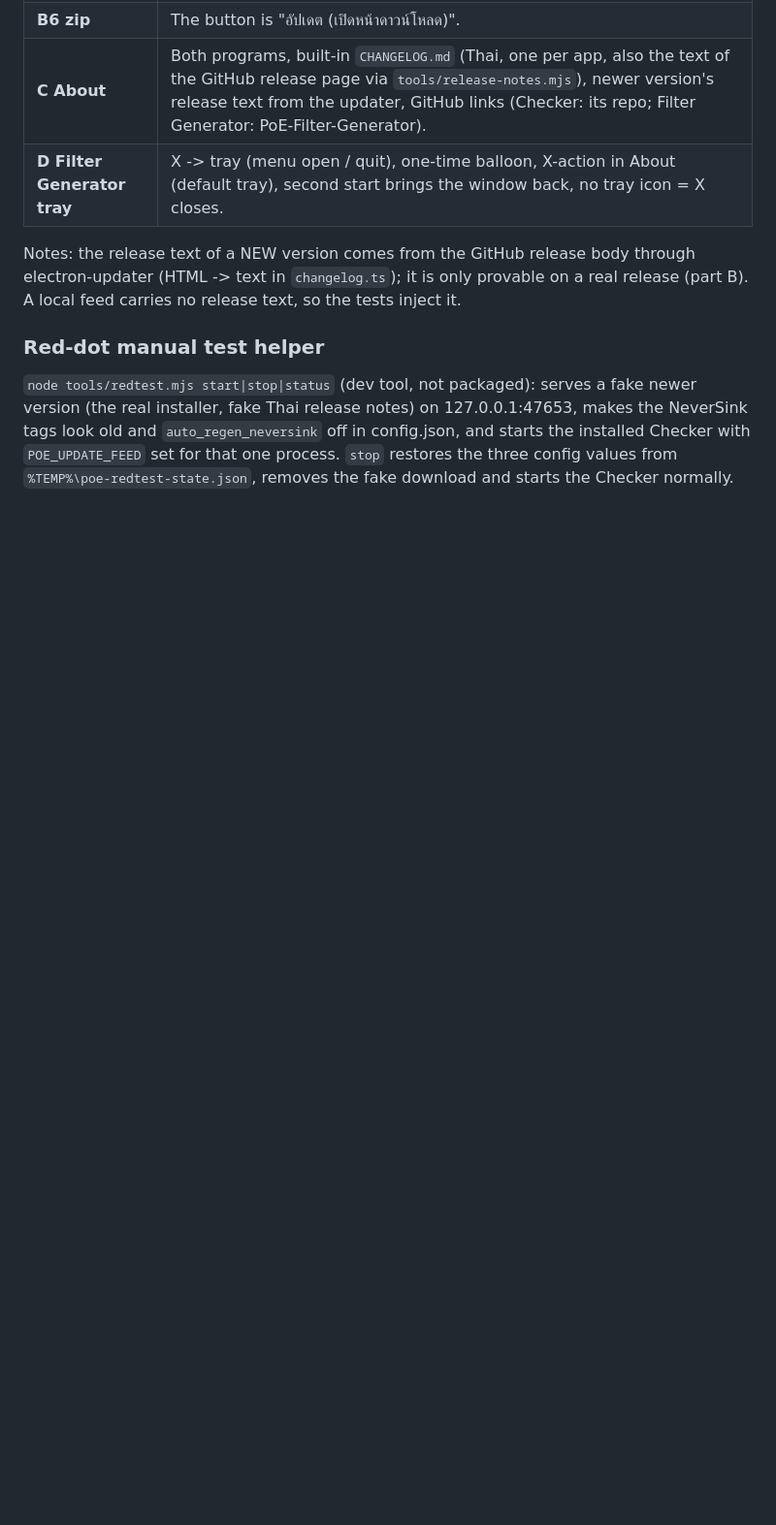
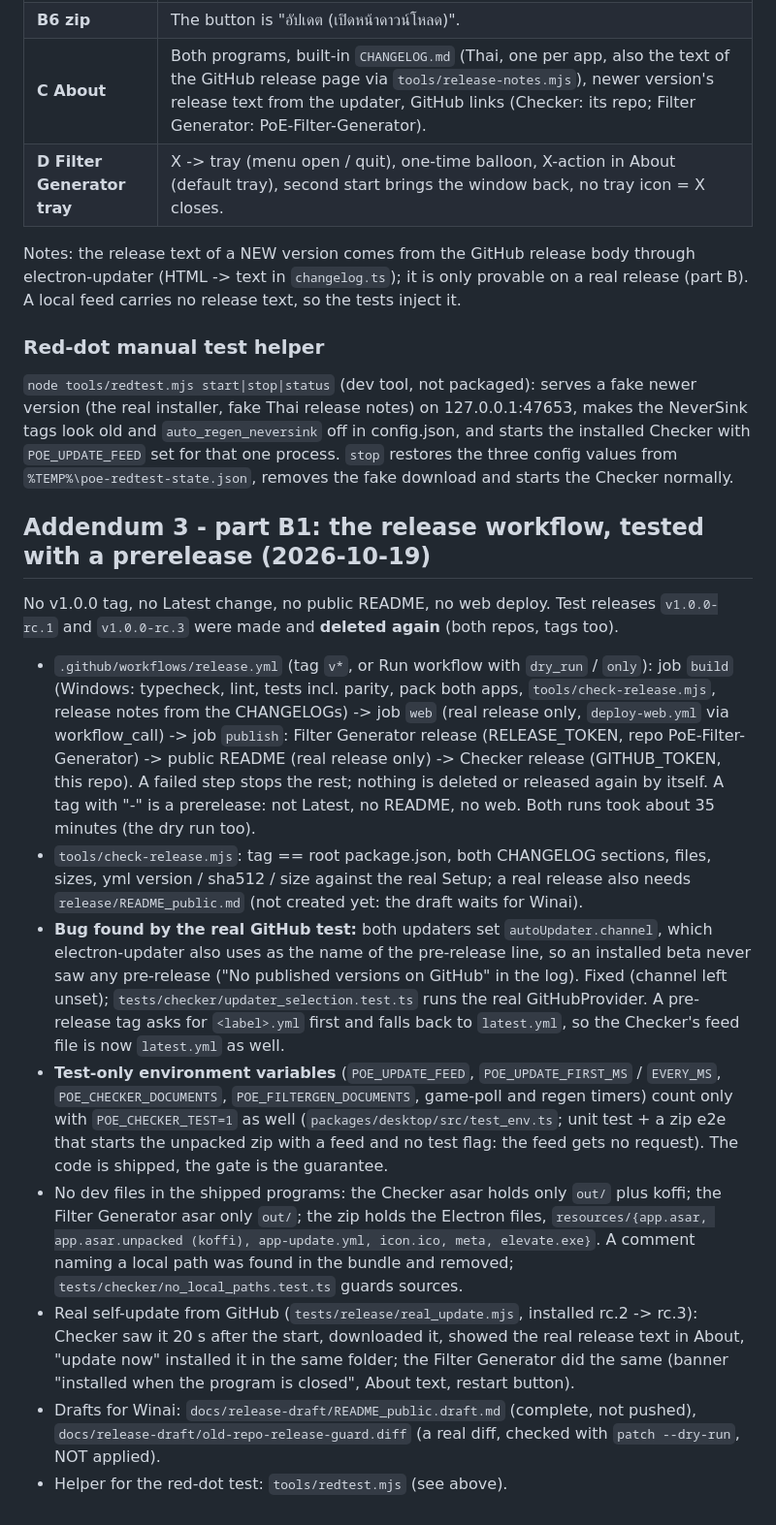
Before and after one commit to foolshang/PoE-Price-Trade-Checker-TS, a Markdown page: docs/PHASE5.md, the part around one of its changes. Shown at 97% size. GitHub-like rendering; blank space fills up the shorter version.

Commit message:
Part B1 docs: history, PHASE5 addendum 3, PLAN
Co-Authored-By: Claude Sonnet 5.5 <noreply@anthropic.com>

```diff
--- a/docs/PHASE5.md
+++ b/docs/PHASE5.md
@@ -105,3 +105,16 @@ Notes: the release text of a NEW version comes from the GitHub release body thro
 ### Red-dot manual test helper
 
 `node tools/redtest.mjs start|stop|status` (dev tool, not packaged): serves a fake newer version (the real installer, fake Thai release notes) on 127.0.0.1:47653, makes the NeverSink tags look old and `auto_regen_neversink` off in config.json, and starts the installed Checker with `POE_UPDATE_FEED` set for that one process. `stop` restores the three config values from `%TEMP%\poe-redtest-state.json`, removes the fake download and starts the Checker normally.
+
+## Addendum 3 - part B1: the release workflow, tested with a prerelease (2026-10-19)
+
+No v1.0.0 tag, no Latest change, no public README, no web deploy. Test releases `v1.0.0-rc.1` and `v1.0.0-rc.3` were made and **deleted again** (both repos, tags too).
+
+- `.github/workflows/release.yml` (tag `v*`, or Run workflow with `dry_run` / `only`): job `build` (Windows: typecheck, lint, tests incl. parity, pack both apps, `tools/check-release.mjs`, release notes from the CHANGELOGs) -> job `web` (real release only, `deploy-web.yml` via workflow_call) -> job `publish`: Filter Generator release (RELEASE_TOKEN, repo PoE-Filter-Generator) -> public README (real release only) -> Checker release (GITHUB_TOKEN, this repo). A failed step stops the rest; nothing is deleted or released again by itself. A tag with "-" is a prerelease: not Latest, no README, no web. Both runs took about 35 minutes (the dry run too).
+- `tools/check-release.mjs`: tag == root package.json, both CHANGELOG sections, files, sizes, yml version / sha512 / size against the real Setup; a real release also needs `release/README_public.md` (not created yet: the draft waits for Winai).
+- **Bug found by the real GitHub test:** both updaters set `autoUpdater.channel`, which electron-updater also uses as the name of the pre-release line, so an installed beta never saw any pre-release ("No published versions on GitHub" in the log). Fixed (channel left unset); `tests/checker/updater_selection.test.ts` runs the real GitHubProvider. A pre-release tag asks for `<label>.yml` first and falls back to `latest.yml`, so the Checker's feed file is now `latest.yml` as well.
+- **Test-only environment variables** (`POE_UPDATE_FEED`, `POE_UPDATE_FIRST_MS` / `EVERY_MS`, `POE_CHECKER_DOCUMENTS`, `POE_FILTERGEN_DOCUMENTS`, game-poll and regen timers) count only with `POE_CHECKER_TEST=1` as well (`packages/desktop/src/test_env.ts`; unit test + a zip e2e that starts the unpacked zip with a feed and no test flag: the feed gets no request). The code is shipped, the gate is the guarantee.
+- No dev files in the shipped programs: the Checker asar holds only `out/` plus koffi; the Filter Generator asar only `out/`; the zip holds the Electron files, `resources/{app.asar, app.asar.unpacked (koffi), app-update.yml, icon.ico, meta, elevate.exe}`. A comment naming a local path was found in the bundle and removed; `tests/checker/no_local_paths.test.ts` guards sources.
+- Real self-update from GitHub (`tests/release/real_update.mjs`, installed rc.2 -> rc.3): Checker saw it 20 s after the start, downloaded it, showed the real release text in About, "update now" installed it in the same folder; the Filter Generator did the same (banner "installed when the program is closed", About text, restart button).
+- Drafts for Winai: `docs/release-draft/README_public.draft.md` (complete, not pushed), `docs/release-draft/old-repo-release-guard.diff` (a real diff, checked with `patch --dry-run`, NOT applied).
+- Helper for the red-dot test: `tools/redtest.mjs` (see above).
```
Also changed, not shown: other parts of docs/PHASE5.md (+1 -1 lines), docs/PLAN.md (+1 -1 lines), history.md (+7 -0 lines).
